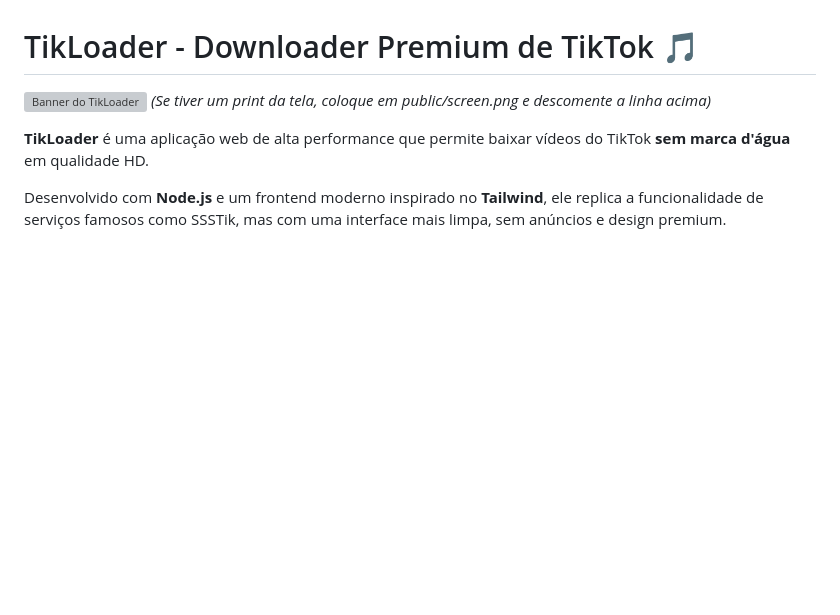
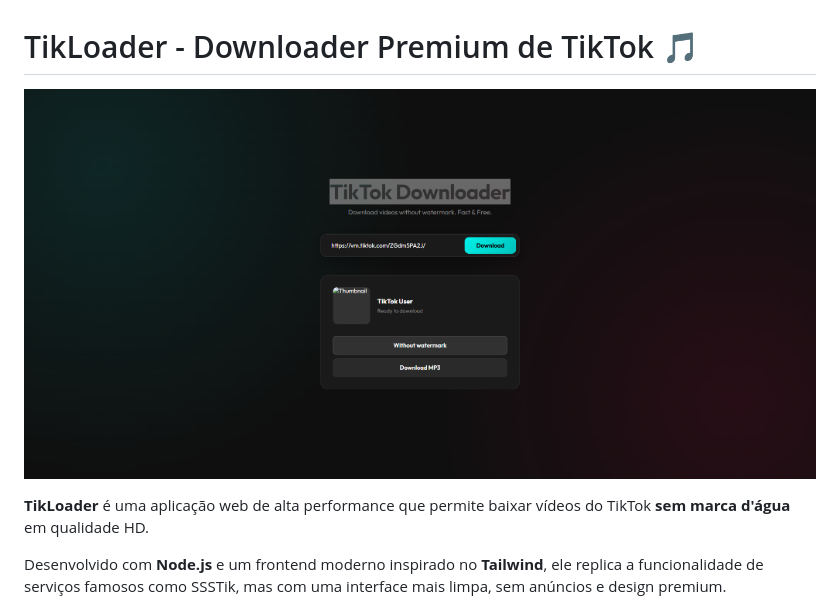
Before and after one commit to davemaciel/tikloader, a Markdown page: README.md, the part around the change printed below. GitHub-like rendering; pictures changed too: public/screen.png (added); blank space fills up the shorter version; grey boxes are pictures that could not be loaded.

Commit message:
Fix: Formatado README e adicionado Screenshot

```diff
--- a/README.md
+++ b/README.md
@@ -1,7 +1,6 @@
 # TikLoader - Downloader Premium de TikTok 🎵
 
 ![Banner do TikLoader](public/screen.png)
-*(Se tiver um print da tela, coloque em public/screen.png e descomente a linha acima)*
 
 **TikLoader** é uma aplicação web de alta performance que permite baixar vídeos do TikTok **sem marca d'água** em qualidade HD.
 
```
Also changed, not shown: other parts of README.md (+0 -3 lines).
